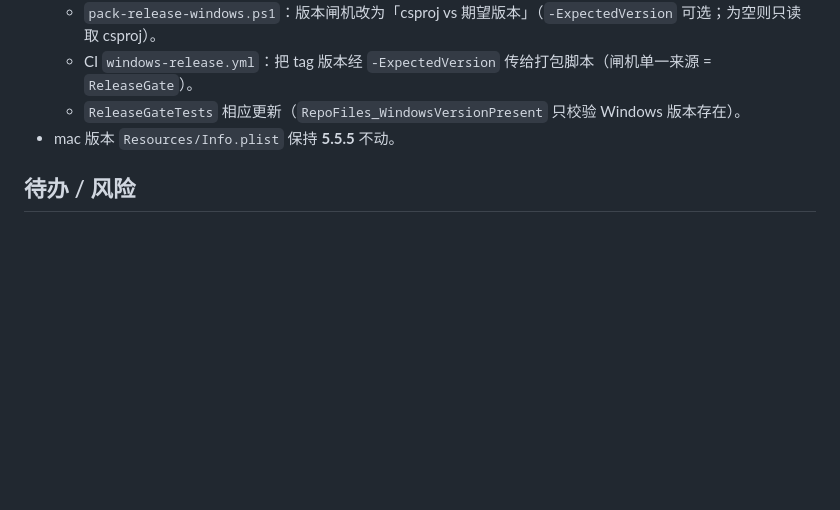
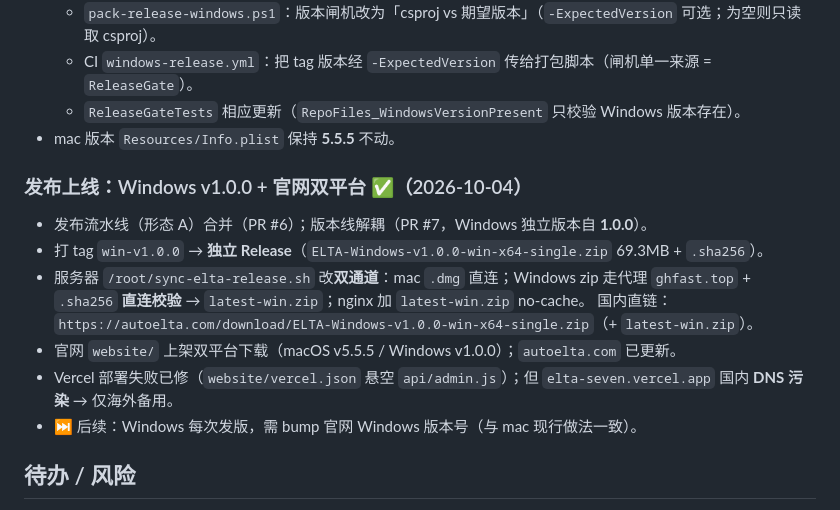
Before and after one commit to liuxiaominglove/elta, a Markdown page: windows/NOTES.md, the part around the change. GitHub-like rendering; blank space fills up the shorter version.

Commit message:
docs: 记录 Windows v1.0.0 上线（双通道直链、官网双平台、Vercel 修复与 DNS 污染） (#10)
AGENTS.md 部署段：sync-elta-release.sh 双通道；Windows 发布通道（win-v* 独立 Release、独立版本线）；Vercel 构建已修 + 国内 DNS 污染仅海外备用。windows/NOTES.md 增发布上线条目。

```diff
--- a/windows/NOTES.md
+++ b/windows/NOTES.md
@@ -422,6 +422,15 @@ windows/
   - `ReleaseGateTests` 相应更新（`RepoFiles_WindowsVersionPresent` 只校验 Windows 版本存在）。
 - mac 版本 `Resources/Info.plist` 保持 **5.5.5** 不动。
 
+### 发布上线：Windows v1.0.0 + 官网双平台 ✅（2026-10-04）
+- 发布流水线（形态 A）合并（PR #6）；版本线解耦（PR #7，Windows 独立版本自 **1.0.0**）。
+- 打 tag `win-v1.0.0` → **独立 Release**（`ELTA-Windows-v1.0.0-win-x64-single.zip` 69.3MB + `.sha256`）。
+- 服务器 `/root/sync-elta-release.sh` 改**双通道**：mac `.dmg` 直连；Windows zip 走代理 `ghfast.top` + `.sha256` **直连校验** → `latest-win.zip`；nginx 加 `latest-win.zip` no-cache。
+  国内直链：`https://autoelta.com/download/ELTA-Windows-v1.0.0-win-x64-single.zip`（+ `latest-win.zip`）。
+- 官网 `website/` 上架双平台下载（macOS v5.5.5 / Windows v1.0.0）；`autoelta.com` 已更新。
+- Vercel 部署失败已修（`website/vercel.json` 悬空 `api/admin.js`）；但 `elta-seven.vercel.app` 国内 **DNS 污染** → 仅海外备用。
+- ⏭ 后续：Windows 每次发版，需 bump 官网 Windows 版本号（与 mac 现行做法一致）。
+
 ## 待办 / 风险
 
 - 方法论（2026-10-04）：验收/交互验证**默认自动化**（先做能力对照 → 逐项裁决）；清单里的"人点"不构成约束。
```
Also changed, not shown: AGENTS.md (+3 -1 lines).
